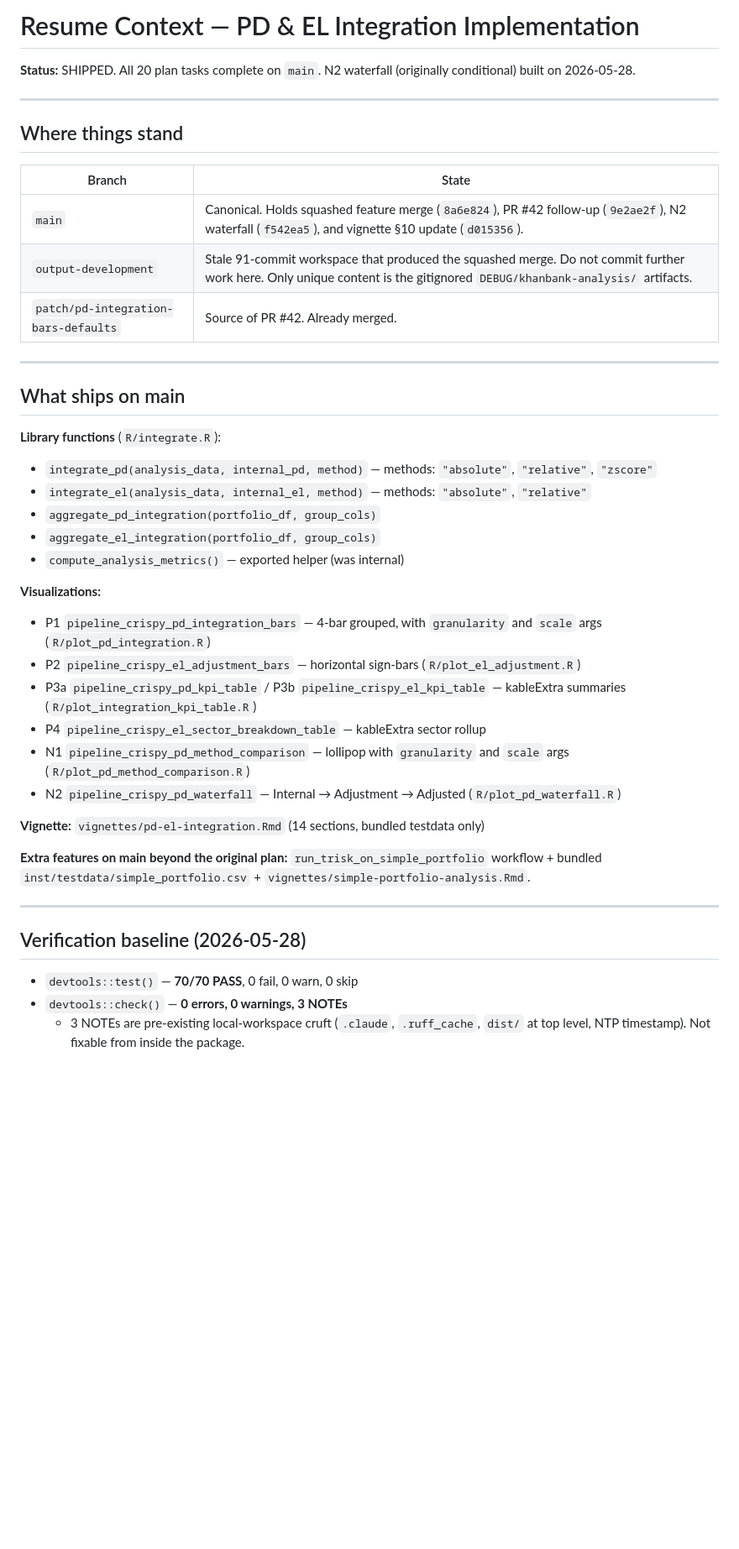
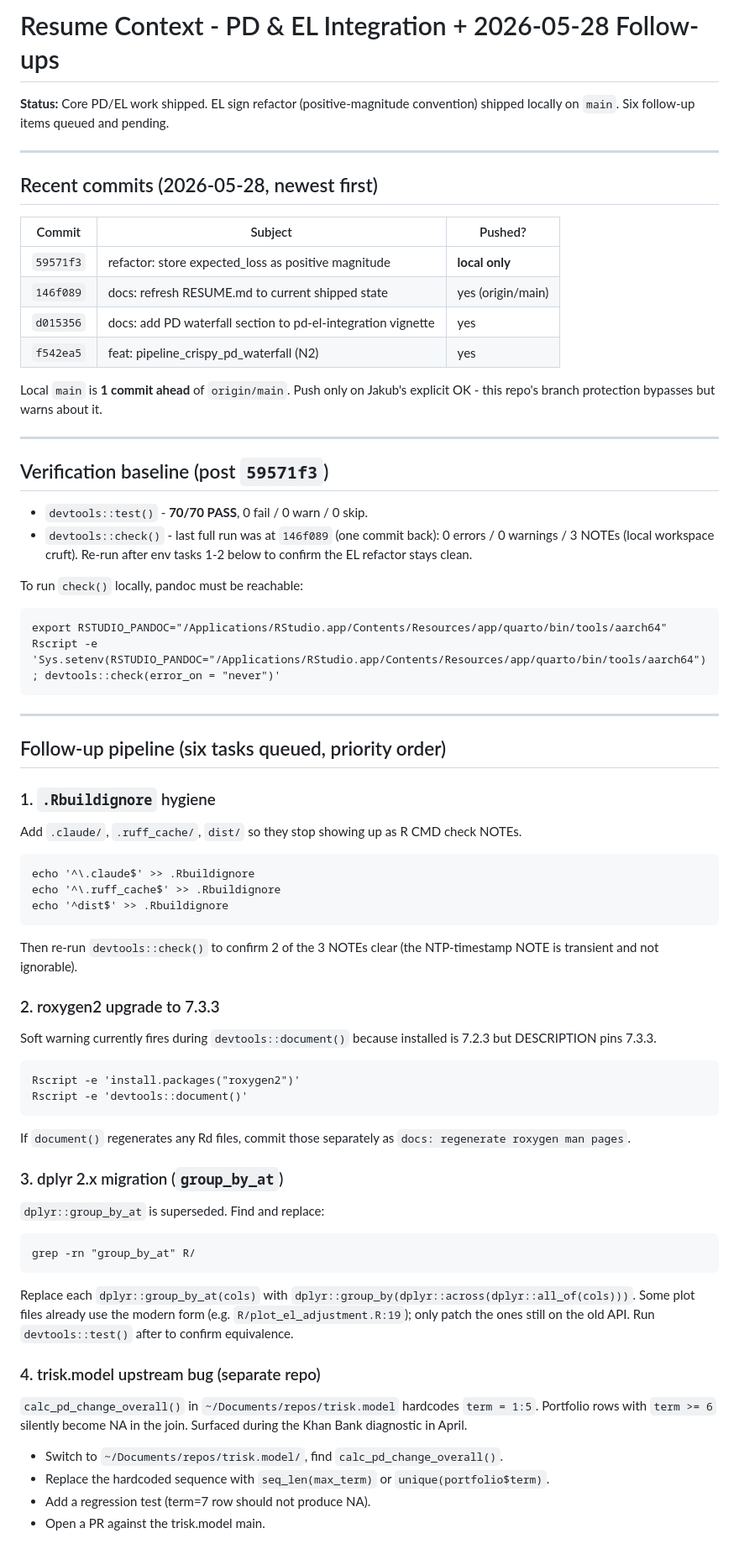
Before and after one commit to Theia-Finance-Labs/trisk.analysis, a Markdown page: specs/plans/RESUME.md, the part around one of its changes. Shown at 84% size. GitHub-like rendering; blank space fills up the shorter version.

````diff
--- a/specs/plans/RESUME.md
+++ b/specs/plans/RESUME.md
@@ -1,44 +1,65 @@
-# Resume Context — PD & EL Integration Implementation
+# Resume Context - PD & EL Integration + 2026-05-28 Follow-ups
 
-**Status:** SHIPPED. All 20 plan tasks complete on `main`. N2 waterfall (originally conditional) built on 2026-05-28.
+**Status:** Core PD/EL work shipped. EL sign refactor (positive-magnitude convention) shipped locally on `main`. Six follow-up items queued and pending.
 
 ---
 
-## Where things stand
+## Recent commits (2026-05-28, newest first)
 
-| Branch | State |
-|---|---|
-| `main` | Canonical. Holds squashed feature merge (`8a6e824`), PR #42 follow-up (`9e2ae2f`), N2 waterfall (`f542ea5`), and vignette §10 update (`d015356`). |
-| `output-development` | Stale 91-commit workspace that produced the squashed merge. Do not commit further work here. Only unique content is the gitignored `DEBUG/khanbank-analysis/` artifacts. |
-| `patch/pd-integration-bars-defaults` | Source of PR #42. Already merged. |
+| Commit | Subject | Pushed? |
+|---|---|---|
+| `59571f3` | refactor: store expected_loss as positive magnitude | **local only** |
+| `146f089` | docs: refresh RESUME.md to current shipped state | yes (origin/main) |
+| `d015356` | docs: add PD waterfall section to pd-el-integration vignette | yes |
+| `f542ea5` | feat: pipeline_crispy_pd_waterfall (N2) | yes |
+
+Local `main` is **1 commit ahead** of `origin/main`. Push only on Jakub's explicit OK - this repo's branch protection bypasses but warns about it.
 
 ---
 
-## What ships on main
+## Verification baseline (post `59571f3`)
 
-**Library functions** (`R/integrate.R`):
-- `integrate_pd(analysis_data, internal_pd, method)` — methods: `"absolute"`, `"relative"`, `"zscore"`
-- `integrate_el(analysis_data, internal_el, method)` — methods: `"absolute"`, `"relative"`
-- `aggregate_pd_integration(portfolio_df, group_cols)`
-- `aggregate_el_integration(portfolio_df, group_cols)`
-- `compute_analysis_metrics()` — exported helper (was internal)
+- `devtools::test()` - **70/70 PASS**, 0 fail / 0 warn / 0 skip.
+- `devtools::check()` - last full run was at `146f089` (one commit back): 0 errors / 0 warnings / 3 NOTEs (local workspace cruft). Re-run after env tasks 1-2 below to confirm the EL refactor stays clean.
 
-**Visualizations:**
-- P1 `pipeline_crispy_pd_integration_bars` — 4-bar grouped, with `granularity` and `scale` args (`R/plot_pd_integration.R`)
-- P2 `pipeline_crispy_el_adjustment_bars` — horizontal sign-bars (`R/plot_el_adjustment.R`)
-- P3a `pipeline_crispy_pd_kpi_table` / P3b `pipeline_crispy_el_kpi_table` — kableExtra summaries (`R/plot_integration_kpi_table.R`)
-- P4 `pipeline_crispy_el_sector_breakdown_table` — kableExtra sector rollup
-- N1 `pipeline_crispy_pd_method_comparison` — lollipop with `granularity` and `scale` args (`R/plot_pd_method_comparison.R`)
-- N2 `pipeline_crispy_pd_waterfall` — Internal → Adjustment → Adjusted (`R/plot_pd_waterfall.R`)
-
-**Vignette:** `vignettes/pd-el-integration.Rmd` (14 sections, bundled testdata only)
-
-**Extra features on main beyond the original plan:** `run_trisk_on_simple_portfolio` workflow + bundled `inst/testdata/simple_portfolio.csv` + `vignettes/simple-portfolio-analysis.Rmd`.
+To run `check()` locally, pandoc must be reachable:
+```
+export RSTUDIO_PANDOC="/Applications/RStudio.app/Contents/Resources/app/quarto/bin/tools/aarch64"
+Rscript -e 'Sys.setenv(RSTUDIO_PANDOC="/Applications/RStudio.app/Contents/Resources/app/quarto/bin/tools/aarch64"); devtools::check(error_on = "never")'
+```
 
 ---
 
-## Verification baseline (2026-05-28)
+## Follow-up pipeline (six tasks queued, priority order)
 
-- `devtools::test()` — **70/70 PASS**, 0 fail, 0 warn, 0 skip
-- `devtools::check()` — **0 errors, 0 warnings, 3 NOTEs**
-  - 3 NOTEs are pre-existing local-workspace cruft (`.claude`, `.ruff_cache`, `dist/` at top level, NTP timestamp). Not fixable from inside the package.
+### 1. `.Rbuildignore` hygiene
+Add `.claude/`, `.ruff_cache/`, `dist/` so they stop showing up as R CMD check NOTEs.
+```
+echo '^\.claude$' >> .Rbuildignore
+echo '^\.ruff_cache$' >> .Rbuildignore
+echo '^dist$' >> .Rbuildignore
+```
+Then re-run `devtools::check()` to confirm 2 of the 3 NOTEs clear (the NTP-timestamp NOTE is transient and not ignorable).
+
+### 2. roxygen2 upgrade to 7.3.3
+Soft warning currently fires during `devtools::document()` because installed is 7.2.3 but DESCRIPTION pins 7.3.3.
+```
+Rscript -e 'install.packages("roxygen2")'
+Rscript -e 'devtools::document()'
+```
+If `document()` regenerates any Rd files, commit those separately as `docs: regenerate roxygen man pages`.
+
+### 3. dplyr 2.x migration (`group_by_at`)
+`dplyr::group_by_at` is superseded. Find and replace:
+```
+grep -rn "group_by_at" R/
+```
+Replace each `dplyr::group_by_at(cols)` with `dplyr::group_by(dplyr::across(dplyr::all_of(cols)))`. Some plot files already use the modern form (e.g. `R/plot_el_adjustment.R:19`); only patch the ones still on the old API. Run `devtools::test()` after to confirm equivalence.
+
+### 4. trisk.model upstream bug (separate repo)
+`calc_pd_change_overall()` in `~/Documents/repos/trisk.model` hardcodes `term = 1:5`. Portfolio rows with `term >= 6` silently become NA in the join. Surfaced during the Khan Bank diagnostic in April.
+- Switch to `~/Documents/repos/trisk.model/`, find `calc_pd_change_overall()`.
+- Replace the hardcoded sequence with `seq_len(max_term)` or `unique(portfolio$term)`.
+- Add a regression test (term=7 row should not produce NA).
+- Open a PR against the trisk.model main.
+
````
Also changed, not shown: other parts of specs/plans/RESUME.md (+37 -34 lines).
